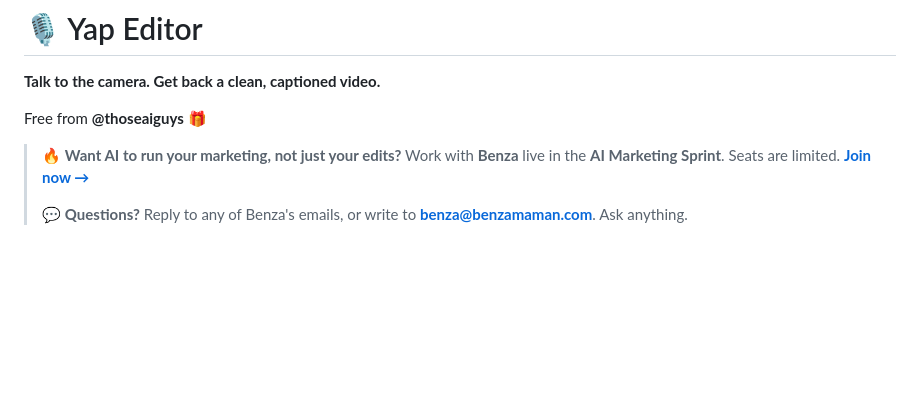
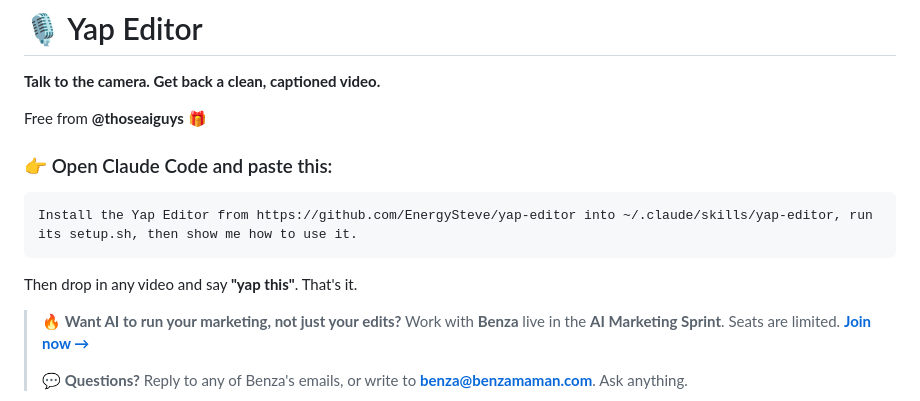
Before and after one commit to EnergySteve/yap-editor, a Markdown page: README.md, the part around the change. GitHub-like rendering; blank space fills up the shorter version.

Commit message:
Add one-line copy-paste prompt to the top of the README
Co-Authored-By: Claude Opus 5.5 <noreply@anthropic.com>

````diff
--- a/README.md
+++ b/README.md
@@ -3,6 +3,14 @@
 **Talk to the camera. Get back a clean, captioned video.**
 
 Free from **@thoseaiguys** 🎁
+
+### 👉 Open Claude Code and paste this:
+
+```
+Install the Yap Editor from https://github.com/EnergySteve/yap-editor into ~/.claude/skills/yap-editor, run its setup.sh, then show me how to use it.
+```
+
+Then drop in any video and say **"yap this"**. That's it.
 
 > 🔥 **Want AI to run your marketing, not just your edits?** Work with **Benza** live in the **AI Marketing Sprint**. Seats are limited. **[Join now →](https://sprint.benzamaman.com/?utm_source=github&utm_medium=owned&utm_campaign=sprint-close&utm_content=yap-editor-top)**
 >
````
